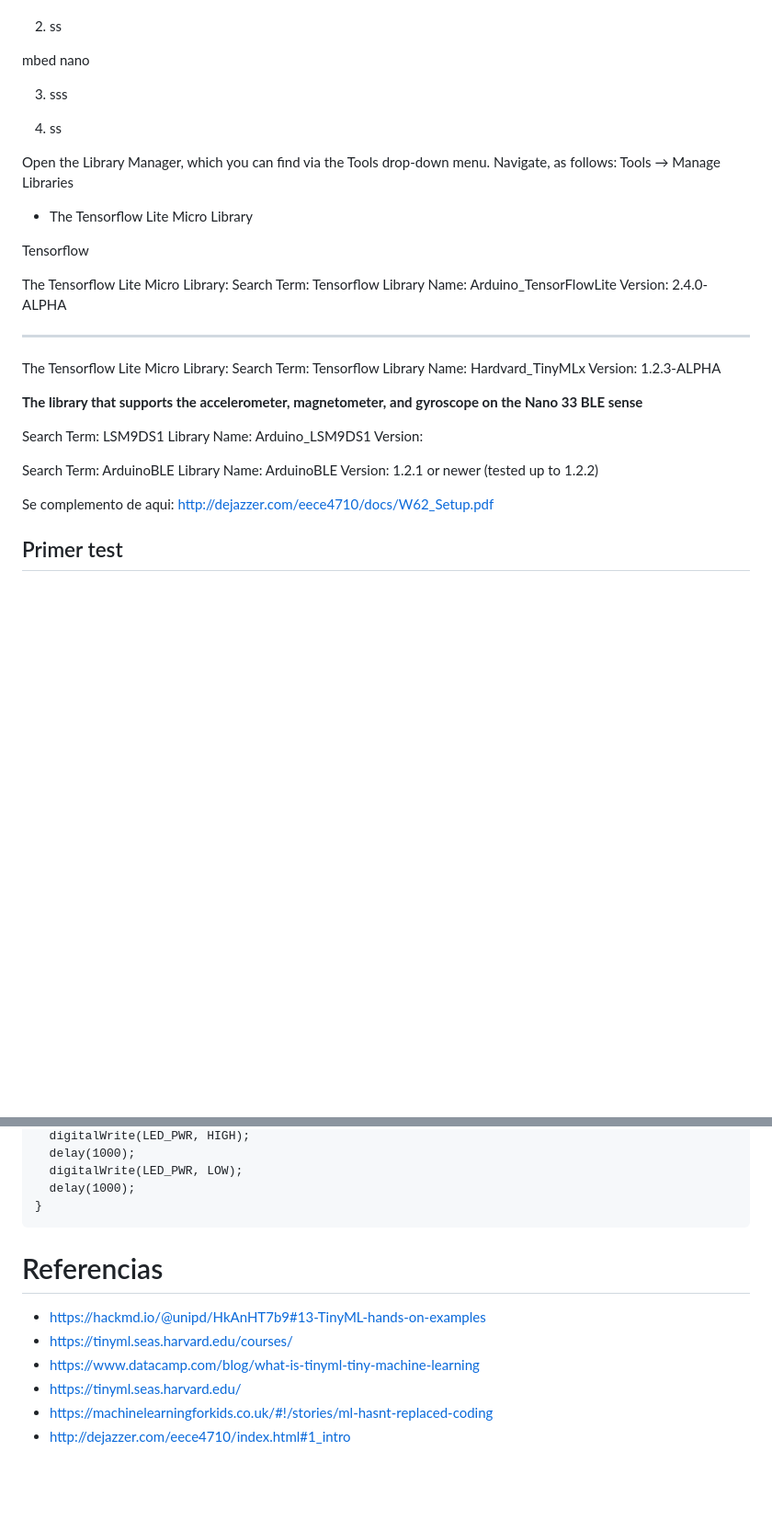
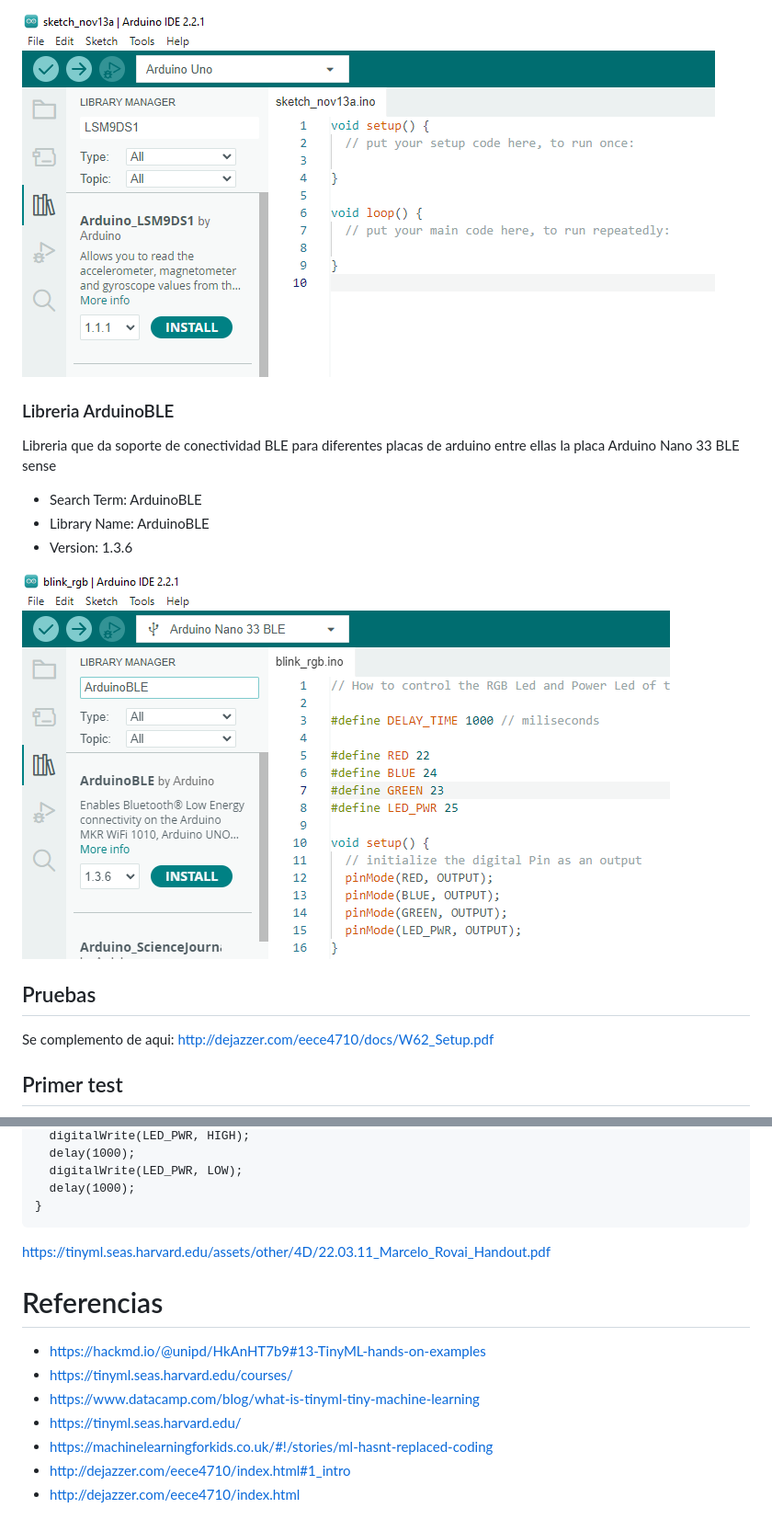
Before and after one commit to UdeA-IoT/cacharreo, a Markdown page: arduino-ble/README.md, 2 parts joined by grey strips. Shown at 92% size. GitHub-like rendering; pictures changed too: arduino-ble/arduino-nano-ble15.png (added); blank space fills up the shorter version.

````diff
--- a/arduino-ble/README.md
+++ b/arduino-ble/README.md
@@ -28,44 +110,24 @@ Se siguieron los pasos de **Tutorial Software Assembly** ([link](Tutorial%20Soft
+![libreria-3](arduino-nano-ble9.png)
+
+### Libreria ArduinoBLE
+
+Libreria que da soporte de conectividad BLE para diferentes placas de arduino entre ellas la placa Arduino Nano 33 BLE sense
+
+* Search Term: ArduinoBLE
+* Library Name: ArduinoBLE
+* Version: 1.3.6
+
+![libreria-4](arduino-nano-ble15.png)
+
+## Pruebas
 
 
 
-2. ss
 
 
-mbed nano
 
-3. sss
 
-4. ss
 
-Open the Library Manager, which you can find via the Tools drop-down menu. Navigate,
-as follows: Tools → Manage Libraries
-
-* The Tensorflow Lite Micro Library
-
-Tensorflow
-
-The Tensorflow Lite Micro Library:
-Search Term: Tensorflow
-Library Name: Arduino_TensorFlowLite
-Version: 2.4.0-ALPHA
-
----
-
-The Tensorflow Lite Micro Library:
-Search Term: Tensorflow
-Library Name: Hardvard_TinyMLx
-Version: 1.2.3-ALPHA
-
-**The library that supports the accelerometer, magnetometer, and gyroscope on the
-Nano 33 BLE sense**
-
-Search Term: LSM9DS1
-Library Name: Arduino_LSM9DS1
-Version:
-
-Search Term: ArduinoBLE
-Library Name: ArduinoBLE
-Version: 1.2.1 or newer (tested up to 1.2.2)
 
 Se complemento de aqui:
 http://dejazzer.com/eece4710/docs/W62_Setup.pdf
@@ -140,6 +205,8 @@ void loop() {
 }
 ```
 
+https://tinyml.seas.harvard.edu/assets/other/4D/22.03.11_Marcelo_Rovai_Handout.pdf
+
 
 
 # Referencias
@@ -151,3 +218,4 @@ void loop() {
 * https://tinyml.seas.harvard.edu/
 * https://machinelearningforkids.co.uk/#!/stories/ml-hasnt-replaced-coding
 * http://dejazzer.com/eece4710/index.html#1_intro
+* http://dejazzer.com/eece4710/index.html
````
Also changed, not shown: other parts of arduino-ble/README.md (+89 -4 lines), arduino-ble/arduino-nano-ble14.png (added), 2 other files.
